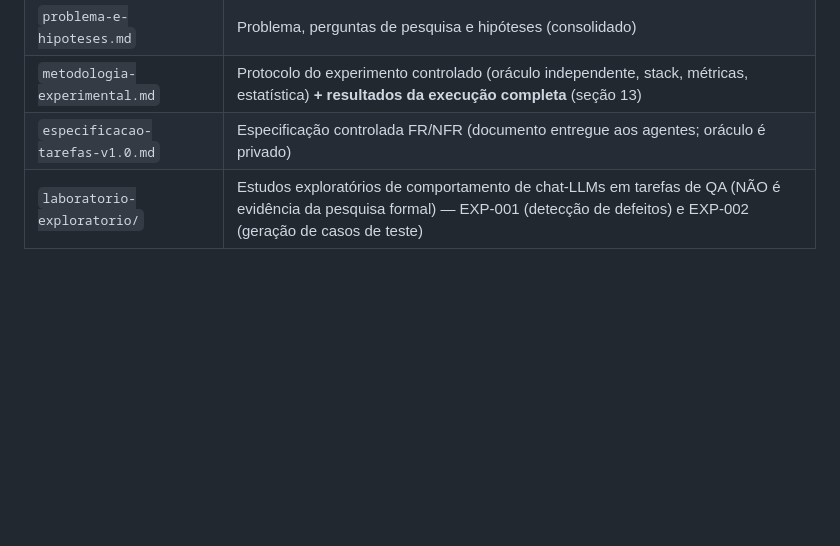
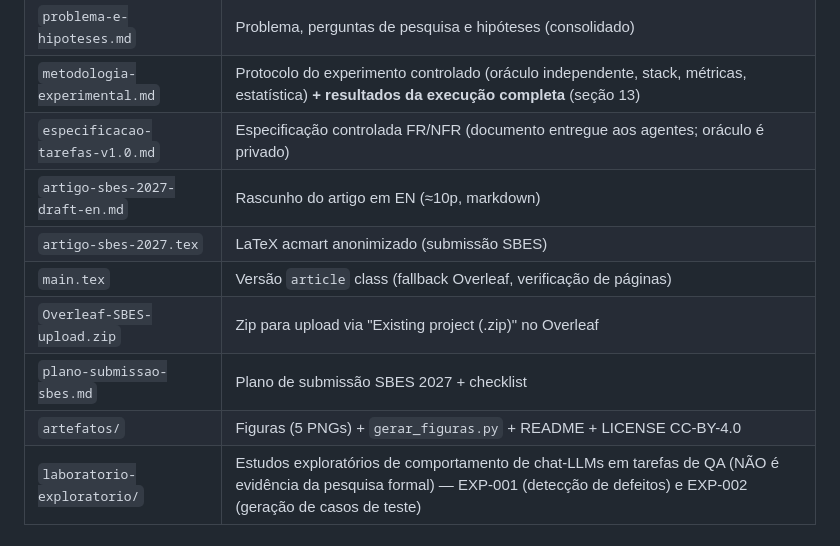
Before and after one commit to Marquezbertin/qa-exercicios-praticos, a Markdown page: pesquisa/README.md, the part around one of its changes. GitHub-like rendering; blank space fills up the shorter version.

```diff
--- a/pesquisa/README.md
+++ b/pesquisa/README.md
@@ -38,6 +41,12 @@ Engenharia de Software · Software Quality / Software Testing / Generative AI
 | `problema-e-hipoteses.md` | Problema, perguntas de pesquisa e hipóteses (consolidado) |
 | `metodologia-experimental.md` | Protocolo do experimento controlado (oráculo independente, stack, métricas, estatística) **+ resultados da execução completa** (seção 13) |
 | `especificacao-tarefas-v1.0.md` | Especificação controlada FR/NFR (documento entregue aos agentes; oráculo é privado) |
+| `artigo-sbes-2027-draft-en.md` | Rascunho do artigo em EN (≈10p, markdown) |
+| `artigo-sbes-2027.tex` | LaTeX acmart anonimizado (submissão SBES) |
+| `main.tex` | Versão `article` class (fallback Overleaf, verificação de páginas) |
+| `Overleaf-SBES-upload.zip` | Zip para upload via "Existing project (.zip)" no Overleaf |
+| `plano-submissao-sbes.md` | Plano de submissão SBES 2027 + checklist |
+| `artefatos/` | Figuras (5 PNGs) + `gerar_figuras.py` + README + LICENSE CC-BY-4.0 |
 | `laboratorio-exploratorio/` | Estudos exploratórios de comportamento de chat-LLMs em tarefas de QA (NÃO é evidência da pesquisa formal) — EXP-001 (detecção de defeitos) e EXP-002 (geração de casos de teste) |
 
 ## Resultados-resumo (Fase 2 — repo privado tem evidências completas)
```
Also changed, not shown: other parts of pesquisa/README.md (+20 -9 lines).
